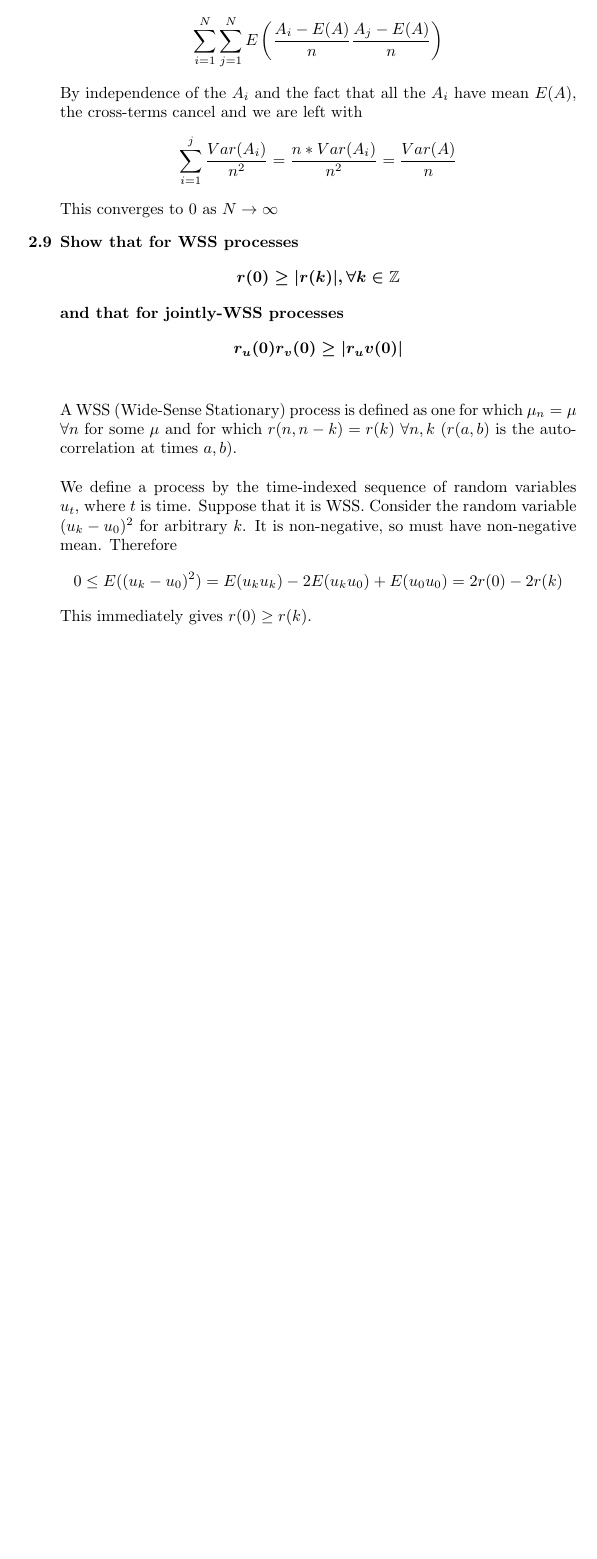
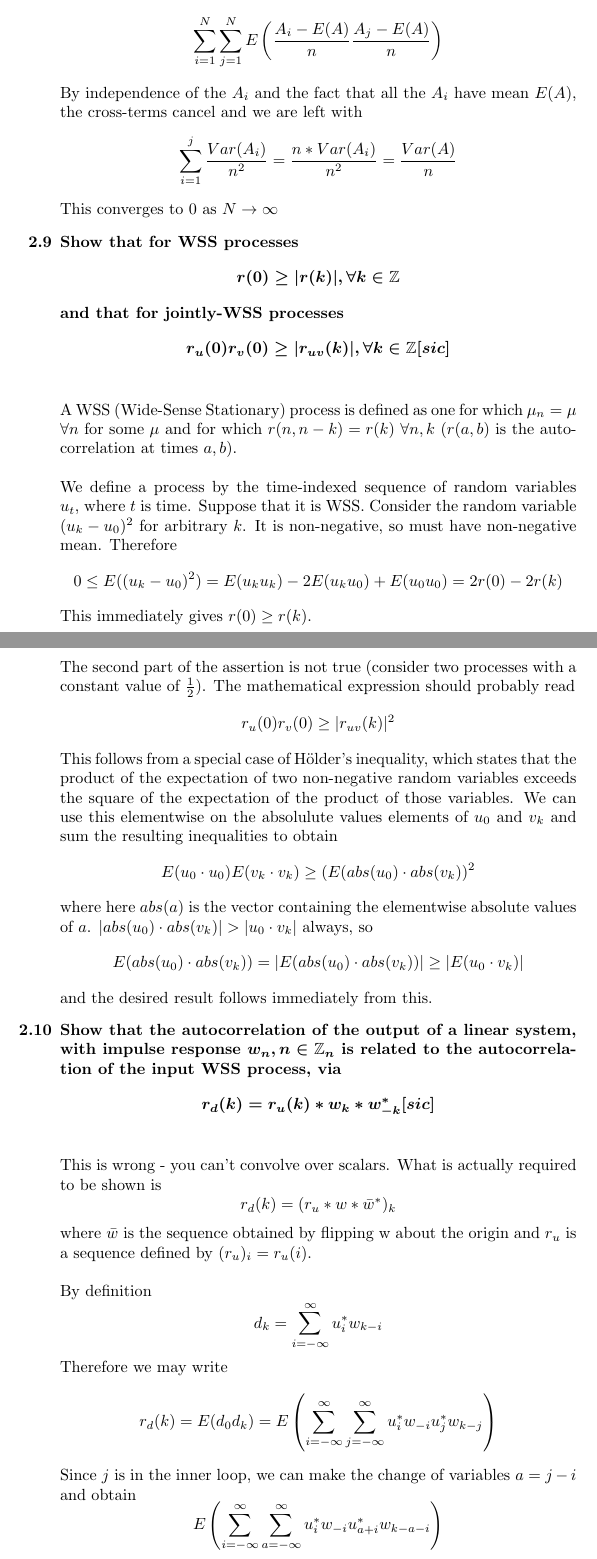
Before and after one commit to Rabbidon/ML-book-solutions, a LaTeX document (Chapter 2/Chapter 2.tex): part of page 8 of 8 before the commit and two parts of pages 8 and 9 of 12 after it, the two joined at a grey line, cut so that both start at the same text, the shorter picture padded with empty space. The pictures show the PDF file Chapter 2/Chapter 2.pdf that the author committed with the source.

Commit message:
Finished Chapter 2

```diff
--- a/Chapter 2/Chapter 2.tex
+++ b/Chapter 2/Chapter 2.tex
@@ -209,12 +209,41 @@
 	\item Show that for WSS processes
 	\[r(0)\geq |r(k)|,\forall k\in \mathbb{Z}\]
 	and that for jointly-WSS processes
-	\[r_u(0)r_v(0)\geq|r_uv(0)|\]
+	\[r_u(0)r_v(0)\geq|r_{uv}(k)|,\forall k\in \mathbb{Z}[sic]\]
 	\begin{answered}
 		A WSS (Wide-Sense Stationary) process is defined as one for which $\mu_n=\mu$ $\forall n$ for some $\mu$ and for which $r(n,n-k)=r(k)$ $\forall n,k$ ($r(a,b)$ is the autocorrelation at times $a,b$).\\
 		\\
 		We define a process by the time-indexed sequence of random variables $u_t$, where $t$ is time. Suppose that it is WSS. Consider the random variable $(u_k-u_0)^2$ for arbitrary $k$. It is non-negative, so must have non-negative mean. Therefore
 		\[0\leq E((u_k-u_0)^2)=E(u_ku_k)-2E(u_ku_0)+E(u_0u_0)=2r(0)-2r(k)\]
 		This immediately gives $r(0)\geq r(k)$.\\
+		\\
+		The second part of the assertion is not true (consider two processes with a constant value of $\frac{1}{2}$). The mathematical expression should probably read
+		\[r_u(0)r_v(0)\geq|r_{uv}(k)|^2\]
+		This follows from a special case of H{\"o}lder's inequality, which states that the product of the expectation of two non-negative random variables exceeds the square of the expectation of the product of those variables. We can use this elementwise on the absolulute values elements of $u_0$ and $v_k$ and sum the resulting inequalities to obtain
+		\[E(u_0\cdot u_0)E(v_k\cdot v_k)\geq (E(abs(u_0)\cdot abs(v_k))^2\]
+		where here $abs(a)$ is the vector containing the elementwise absolute values of $a$. $|abs(u_0)\cdot abs(v_k)|>|u_0\cdot v_k|$ always, so
+		\[E(abs(u_0)\cdot abs(v_k))=|E(abs(u_0)\cdot abs(v_k))|\geq |E(u_0\cdot v_k)|\]
+		and the desired result follows immediately from this.
 	\end{answered}
 
+	\item Show that the autocorrelation of the output of a linear system, with impulse response $w_n,n\in\mathbb{Z}_n$ is related to the autocorrelation of the input WSS process, via
+	\[r_d(k)=r_u(k)* w_k* w^*_{-k}[sic]\]
+	\begin{answered}
+		This is wrong - you can't convolve over scalars. What is actually required to be shown is
+		\[r_d(k)=(r_u* w* \bar{w}^*)_k\]
+		where $\bar{w}$ is the sequence obtained by flipping w about the origin and $r_u$ is a sequence defined by $(r_u)_i=r_u(i)$.\\
+		\\
+		By definition
+		\[d_k=\sum_{i=-\infty}^\infty u_i^*w_{k-i}\]
+		Therefore we may write
+		\[r_d(k)=E(d_0d_k)=E\left(\sum_{i=-\infty}^\infty\sum_{j=-\infty}^\infty u_i^*w_{-i}u_j^*w_{k-j}\right)\]
+		Since $j$ is in the inner loop, we can make the change of variables $a=j-i$ and obtain
+		\[E\left(\sum_{i=-\infty}^\infty\sum_{a=-\infty}^\infty u_i^*w_{-i}u_{a+i}^*w_{k-a-i}\right)\]
+		We take the expectation inside to obtain
+		\[\sum_{i=-\infty}^\infty\sum_{a=-\infty}^\infty E(u_iu_{a+i})^*w_{-i}w_{k-a-i}=\sum_{i=-\infty}^\infty\sum_{a=-\infty}^\infty r_u(a)^*w_{-i}w_{k-a-i}\]
+		We can now switch the sums, use the fact that $r_u(a)$ is independent of $i$, and subtract k from the indices of the inner sum by k (which doesn't affect the summation indices) to obtain
+		\[\sum_{a=-\infty}^\infty r_u(a)^*\sum_{i=-\infty}^\infty w_{-i}w_{k-a-i}\]
+		We now denote $\bar{w}$ as the sequence $w$ reversed about the origin, giving our expression as
+		\[\sum_{a=-\infty}^\infty r_u(a)^*\sum_{i=-\infty}^\infty \bar{w}_{i}w_{k-a-i}\]
+		This is just
+		\[\sum_{a=-\infty}^\infty r_u(a)^*(\bar{w}^**w)_{k-a}\]
@@ -220,0 +265,9 @@
+	\begin{answered}
+		The average mutual information $I(X,Y)$ is defined by
+		\[I(X,Y)=\sum_{x\in X}\sum_{y\in Y}P(x,y)\log\left(\frac{P(x,y)}{P(x)P(y)}\right)\].
+		We can restrict this sum to combinations of $x,y$ s.t. $P(x,y)>0$. This condition implies $P(x)P(y)>0$
+		Now we can use the solution to problem 2.13, since
+		\[\sum_{x,y\ s.t.\ P(x,y)>0}P(x,y)=1\]
+		and
+		\[\sum_{x,y\ s.t.\ P(x,y)>0}P(x)P(y)\leq1\]
+		and $P(x,y)\geq 0,P(x)P(y)\geq0$ $\forall x,y$
@@ -220,0 +280,4 @@
+	\[\sum_{i=1}^Ma_i=1,\sum_{i=1}^Mb_i\leq1\]
+	then
+	\[-\sum_{i=1}^Ma_i\log(a_i)\leq-\sum_{i=1}^Ma_i\log(b_i)\]
+	\begin{answered}
@@ -220,0 +287,10 @@
+	\end{answered}
+
+
+	\item Show that the maximum value of the entropy of a random variable occurs if all possible outcomes are equiprobable
+	\begin{answered}
+		Suppose that X is the random variable on $M$ outcomes with the highest entropy (exists via compactness argument). Suppose $X$ takes outcome $x_i$ with probability $p_i$ for $i=1,2,...,M$. Now suppose that not all the $p_i$ are equal. By reordering, $p_1< p_2$. Now we define a random variable $Y$ taking the same values as $X$ with the same probabilities, apart from $x_1,x_2$, which $Y$ takes with probabilities $\frac{p_1+p_2}{2}$ each. We note that the function $f(x)=x\log(x)$ is strictly convex in the range $[0,1]$ (second derivative is $1/x$) so we get
+		\[\frac{p_1+p_2}{2}\log\left(\frac{p_1+p_2}{2}\right)<\frac{1}{2}(p_1\log(p_1)+p_2\log(p_2))\]
+		which when we consider the expressions for entropy of both $X$ and $Y$, tells us that $X$ has a lower entropy than $Y$. This is a contradiction, so all the $p_i$ must be equal.$\qed$
+
+	\end{answered}
```
Also changed, not shown: Chapter 2/Chapter 2.pdf, Chapter 2/Chapter 2.tex (31 more changed lines), 2 other files.
